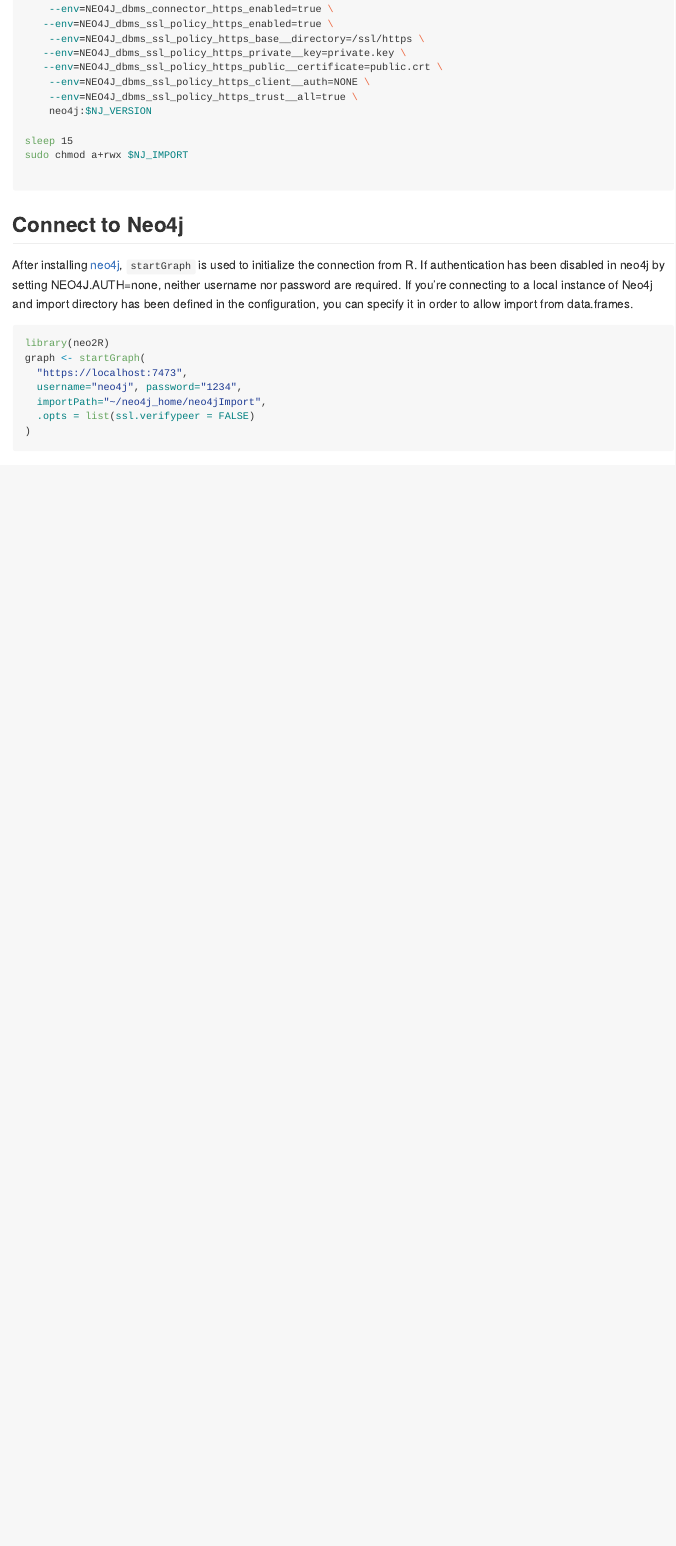
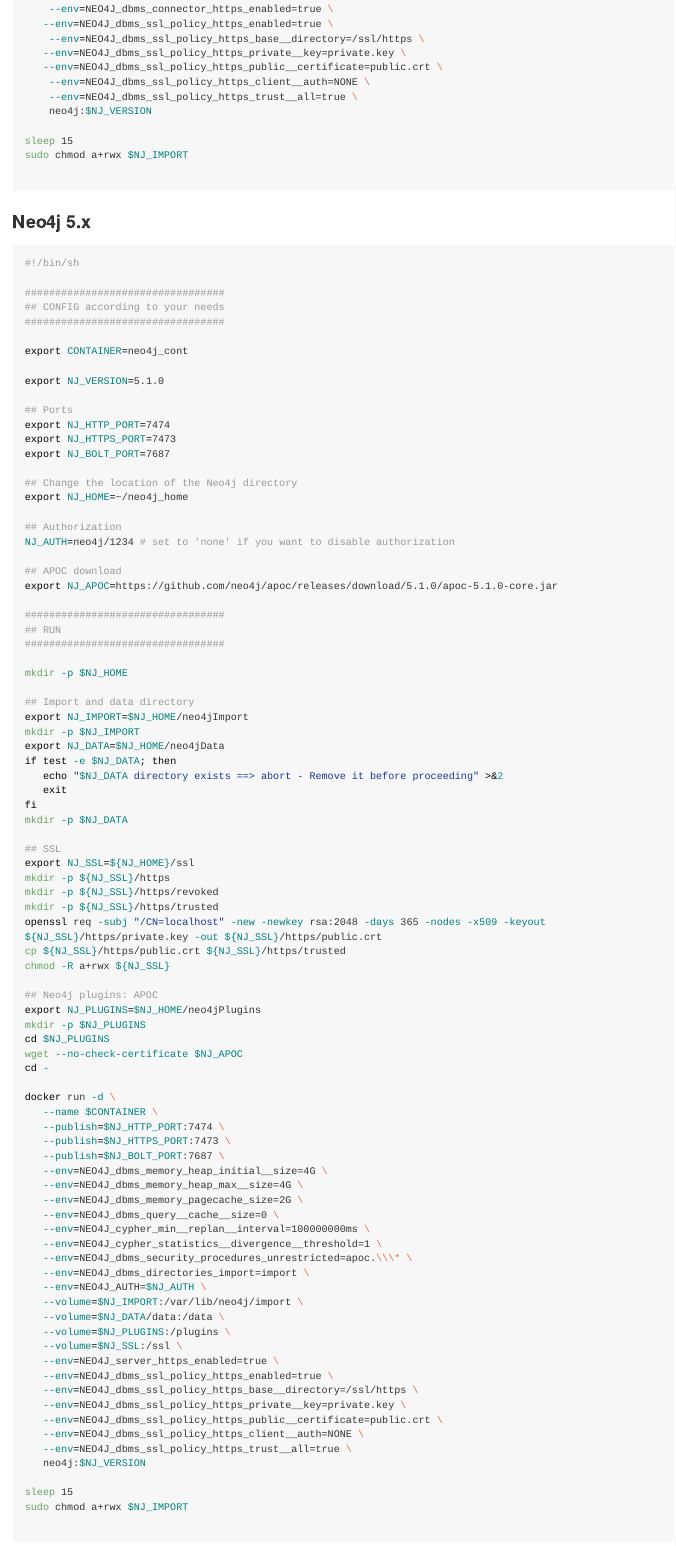
Before and after one commit to patzaw/neo2R, an R Markdown document (README.Rmd): the page in a window 1100 px wide, from 4610 px down. Rendered offline with R 4.5, knitr and Pandoc, with nearby package versions; some code elsewhere in the file could not run offline; long lines of code are wrapped; badge pictures from the web are left out.

Commit message:
Tuto for neo4j 5

````diff
--- a/README.Rmd
+++ b/README.Rmd
@@ -269,6 +269,99 @@
 ```
 
 
+### Neo4j 5.x
+
+
+```{sh, eval=FALSE}
+#!/bin/sh
+
+#################################
+## CONFIG according to your needs
+#################################
+
+export CONTAINER=neo4j_cont
+
+export NJ_VERSION=5.1.0
+
+## Ports
+export NJ_HTTP_PORT=7474
+export NJ_HTTPS_PORT=7473
+export NJ_BOLT_PORT=7687
+
+## Change the location of the Neo4j directory
+export NJ_HOME=~/neo4j_home
+
+## Authorization
+NJ_AUTH=neo4j/1234 # set to 'none' if you want to disable authorization
+
+## APOC download
+export NJ_APOC=https://github.com/neo4j/apoc/releases/download/5.1.0/apoc-5.1.0-core.jar
+
+#################################
+## RUN
+#################################
+
+mkdir -p $NJ_HOME
+
+## Import and data directory
+export NJ_IMPORT=$NJ_HOME/neo4jImport
+mkdir -p $NJ_IMPORT
+export NJ_DATA=$NJ_HOME/neo4jData
+if test -e $NJ_DATA; then
+   echo "$NJ_DATA directory exists ==> abort - Remove it before proceeding" >&2
+   exit
+fi
+mkdir -p $NJ_DATA
+
+## SSL
+export NJ_SSL=${NJ_HOME}/ssl
+mkdir -p ${NJ_SSL}/https
+mkdir -p ${NJ_SSL}/https/revoked
+mkdir -p ${NJ_SSL}/https/trusted
+openssl req -subj "/CN=localhost" -new -newkey rsa:2048 -days 365 -nodes -x509 -keyout ${NJ_SSL}/https/private.key -out ${NJ_SSL}/https/public.crt
+cp ${NJ_SSL}/https/public.crt ${NJ_SSL}/https/trusted
+chmod -R a+rwx ${NJ_SSL}
+
+## Neo4j plugins: APOC
+export NJ_PLUGINS=$NJ_HOME/neo4jPlugins
+mkdir -p $NJ_PLUGINS
+cd $NJ_PLUGINS
+wget --no-check-certificate $NJ_APOC
+cd -
+
+docker run -d \
+   --name $CONTAINER \
+   --publish=$NJ_HTTP_PORT:7474 \
+   --publish=$NJ_HTTPS_PORT:7473 \
+   --publish=$NJ_BOLT_PORT:7687 \
+   --env=NEO4J_dbms_memory_heap_initial__size=4G \
+   --env=NEO4J_dbms_memory_heap_max__size=4G \
+   --env=NEO4J_dbms_memory_pagecache_size=2G \
+   --env=NEO4J_dbms_query__cache__size=0 \
+   --env=NEO4J_cypher_min__replan__interval=100000000ms \
+   --env=NEO4J_cypher_statistics__divergence__threshold=1 \
+   --env=NEO4J_dbms_security_procedures_unrestricted=apoc.\\\* \
+   --env=NEO4J_dbms_directories_import=import \
+   --env=NEO4J_AUTH=$NJ_AUTH \
+   --volume=$NJ_IMPORT:/var/lib/neo4j/import \
+   --volume=$NJ_DATA/data:/data \
+   --volume=$NJ_PLUGINS:/plugins \
+   --volume=$NJ_SSL:/ssl \
+   --env=NEO4J_server_https_enabled=true \
+   --env=NEO4J_dbms_ssl_policy_https_enabled=true \
+   --env=NEO4J_dbms_ssl_policy_https_base__directory=/ssl/https \
+   --env=NEO4J_dbms_ssl_policy_https_private__key=private.key \
+   --env=NEO4J_dbms_ssl_policy_https_public__certificate=public.crt \
+   --env=NEO4J_dbms_ssl_policy_https_client__auth=NONE \
+   --env=NEO4J_dbms_ssl_policy_https_trust__all=true \
+   neo4j:$NJ_VERSION
+
+sleep 15
+sudo chmod a+rwx $NJ_IMPORT
+
+```
+
+
 <!------------------------->
 ## Connect to Neo4j
 
````
Also changed, not shown: README.Rmd (6 more changed lines).
